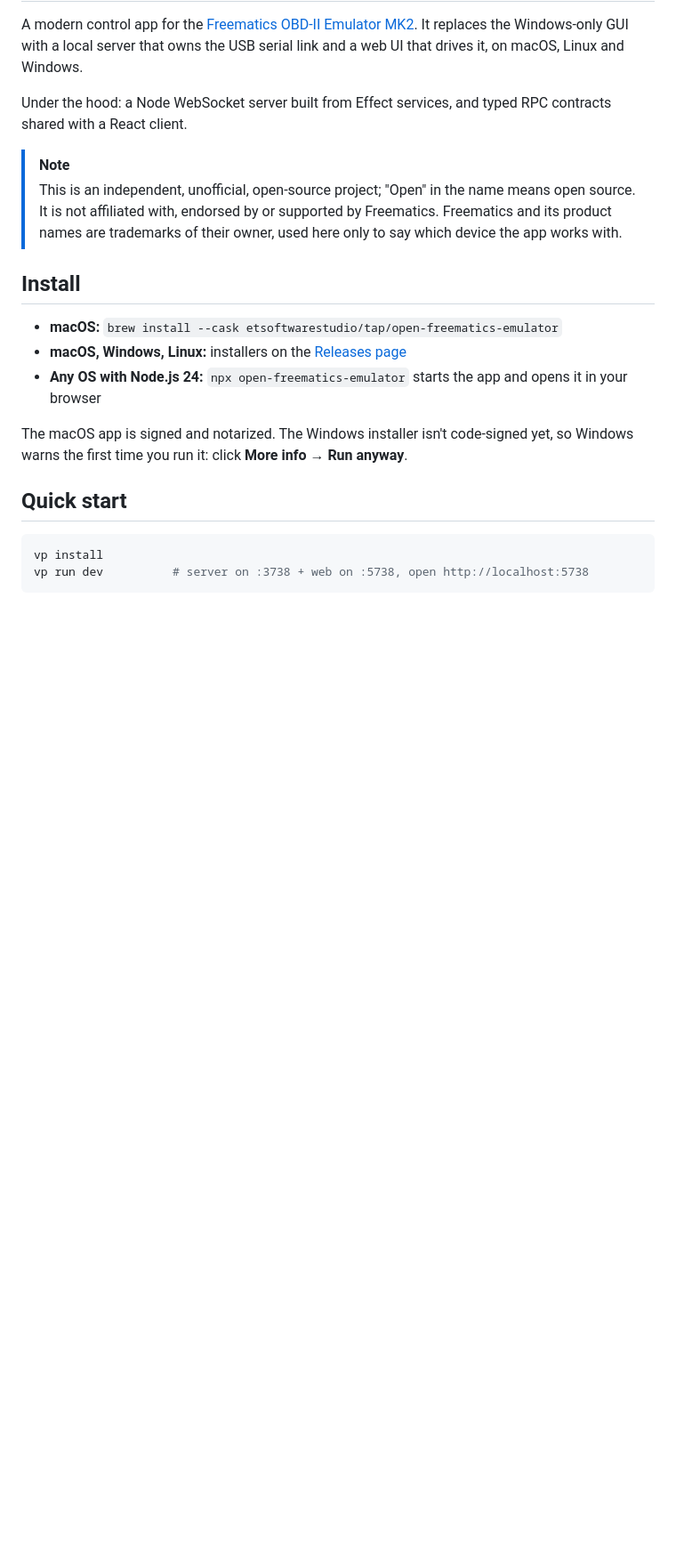
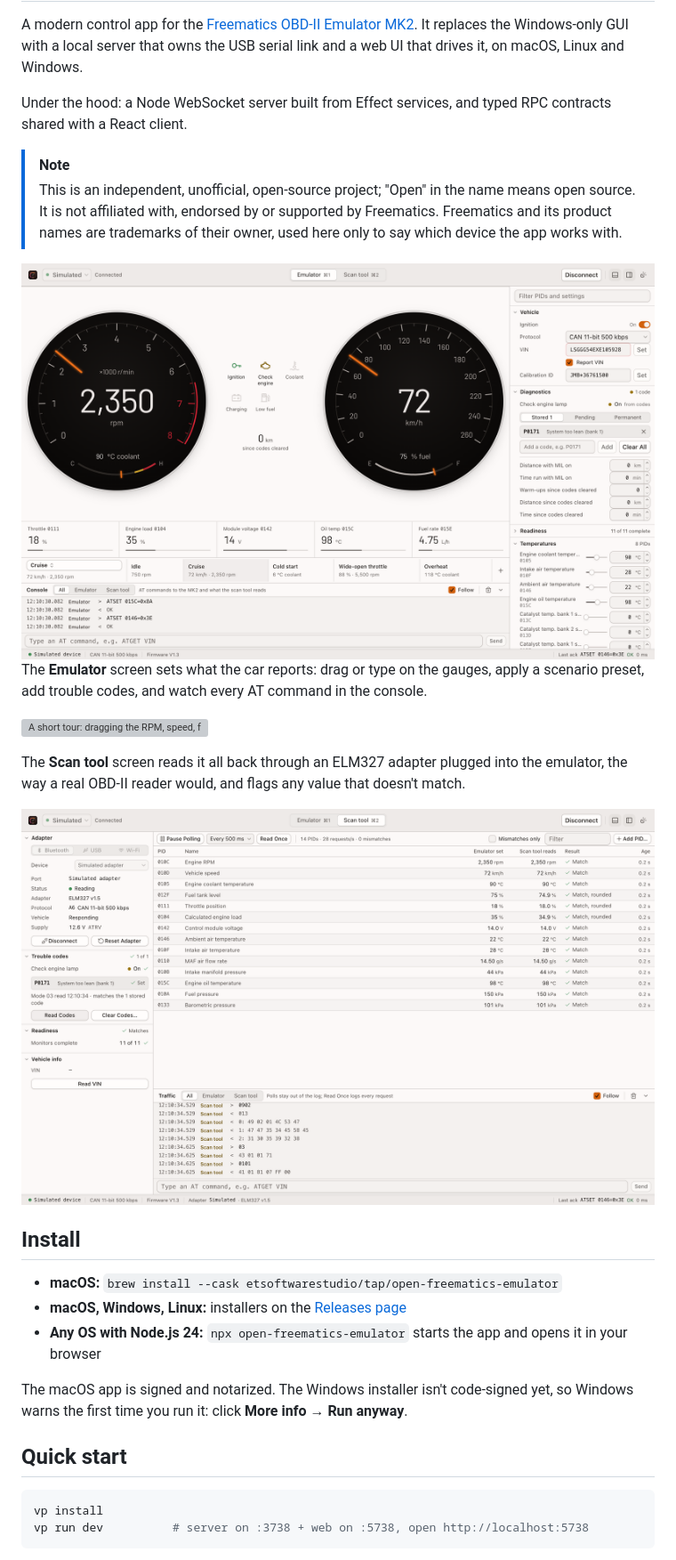
Before and after one commit to ETSoftwareStudio/open-freematics-emulator, a Markdown page: README.md, the part around the change. Shown at 89% size. GitHub-like rendering; pictures changed too: docs/media/emulator-light.png (added), docs/media/scan-tool-light.png (added); blank space fills up the shorter version; grey boxes are pictures that could not be loaded.

Commit message:
docs: add screenshots and a demo to the README

```diff
--- a/README.md
+++ b/README.md
@@ -13,6 +13,24 @@ shared with a React client.
 > This is an independent, unofficial, open-source project; "Open" in the name means open source.
 > It is not affiliated with, endorsed by or supported by Freematics. Freematics and its product
 > names are trademarks of their owner, used here only to say which device the app works with.
+
+<picture>
+  <source media="(prefers-color-scheme: dark)" srcset="docs/media/emulator-dark.png">
+  <img src="docs/media/emulator-light.png" alt="The Emulator screen: RPM and speed gauges, warning lamps, scenario presets, the PID inspector and the AT console">
+</picture>
+
+The **Emulator** screen sets what the car reports: drag or type on the gauges, apply a scenario
+preset, add trouble codes, and watch every AT command in the console.
+
+![A short tour: dragging the RPM, speed, fuel and coolant needles around their dials, applying presets, then the scan tool reading the same values back](docs/media/demo.gif)
+
+The **Scan tool** screen reads it all back through an ELM327 adapter plugged into the emulator,
+the way a real OBD-II reader would, and flags any value that doesn't match.
+
+<picture>
+  <source media="(prefers-color-scheme: dark)" srcset="docs/media/scan-tool-dark.png">
+  <img src="docs/media/scan-tool-light.png" alt="The Scan tool screen: live PID readback with Match results, trouble codes, readiness and the adapter traffic log">
+</picture>
 
 ## Install
 
```
Also changed, not shown: docs/media/emulator-dark.png (added), docs/media/scan-tool-dark.png (added), 1 other file.
